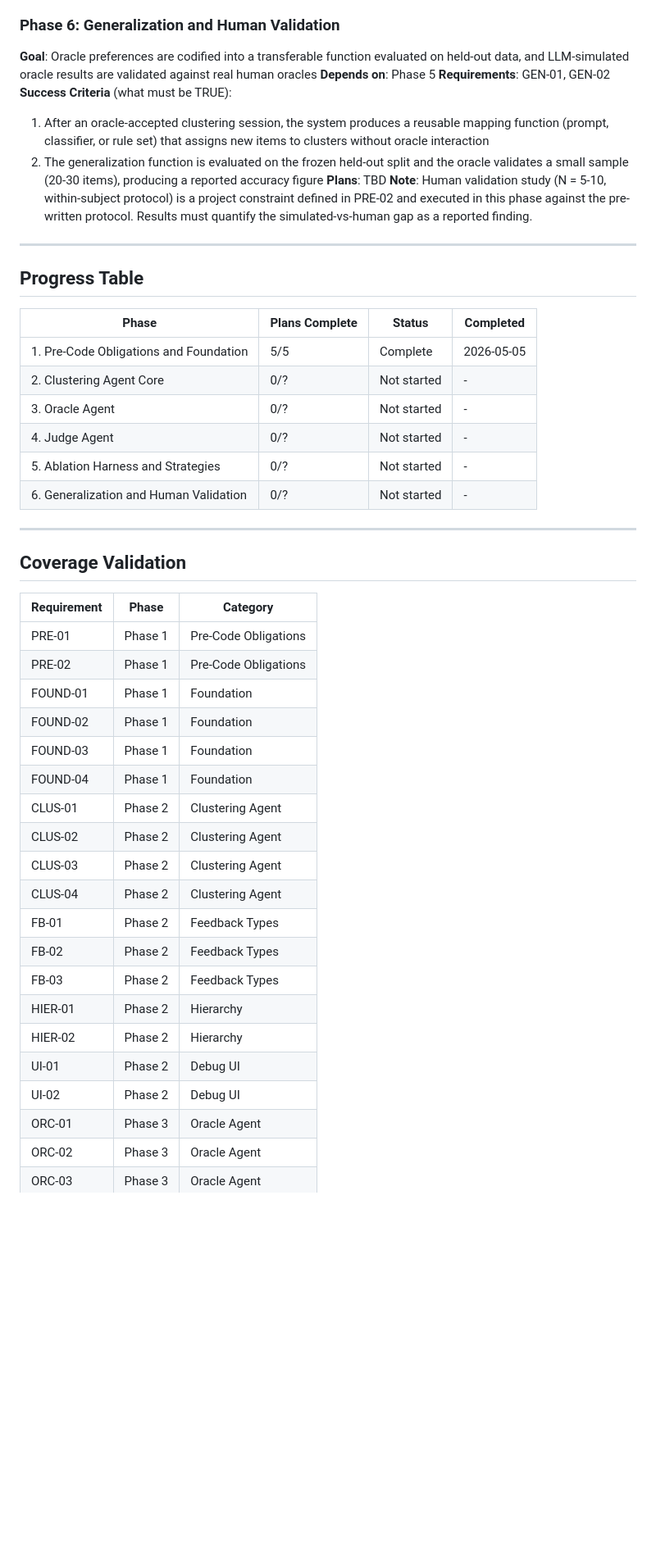
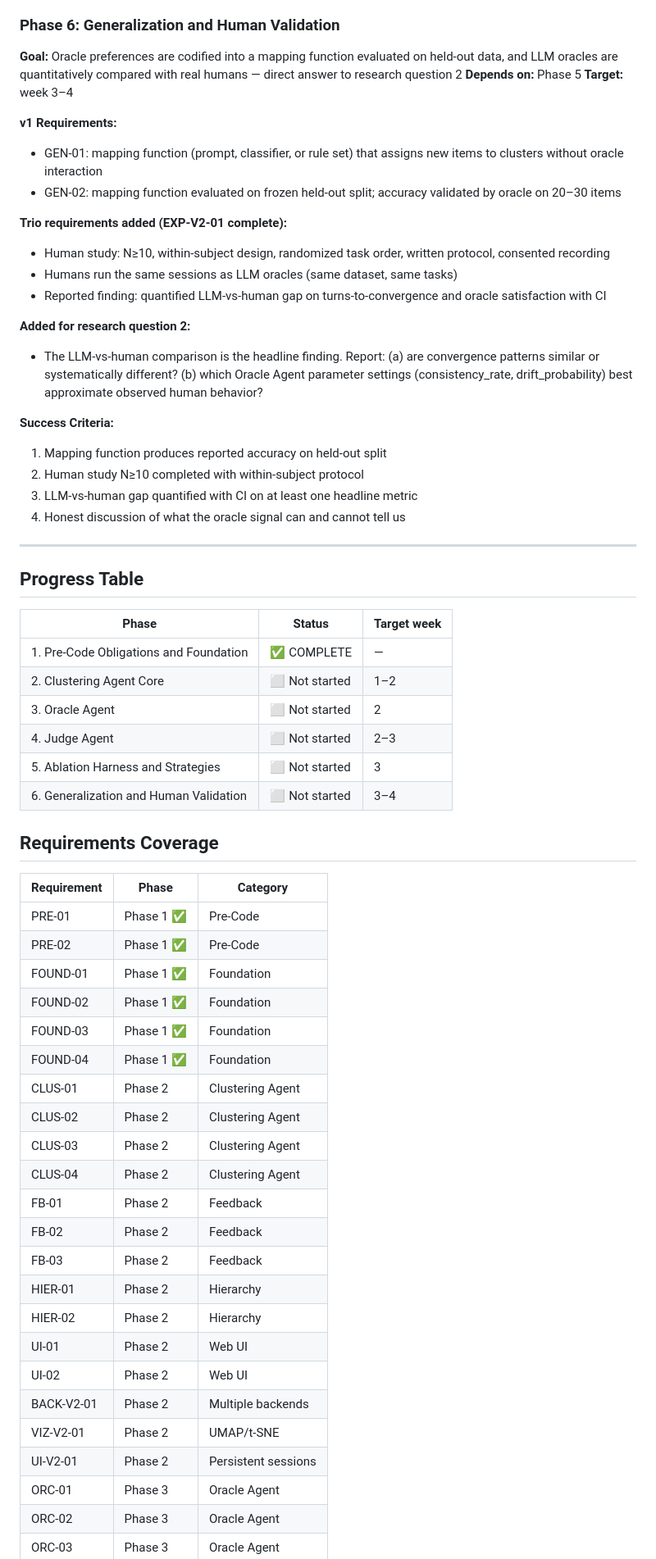
Before and after one commit to Giambac/Large-Scale-Progetto, a Markdown page: .planning/ROADMAP.md, the part around one of its changes. Shown at 82% size. Rendered like a GitHub page; blank space fills up the shorter version.

```diff
--- a/.planning/ROADMAP.md
+++ b/.planning/ROADMAP.md
@@ -87,50 +144,65 @@ Plans:
 
 ### Phase 6: Generalization and Human Validation
-**Goal**: Oracle preferences are codified into a transferable function evaluated on held-out data, and LLM-simulated oracle results are validated against real human oracles
-**Depends on**: Phase 5
-**Requirements**: GEN-01, GEN-02
-**Success Criteria** (what must be TRUE):
-  1. After an oracle-accepted clustering session, the system produces a reusable mapping function (prompt, classifier, or rule set) that assigns new items to clusters without oracle interaction
-  2. The generalization function is evaluated on the frozen held-out split and the oracle validates a small sample (20-30 items), producing a reported accuracy figure
-**Plans**: TBD
-**Note**: Human validation study (N = 5-10, within-subject protocol) is a project constraint defined in PRE-02 and executed in this phase against the pre-written protocol. Results must quantify the simulated-vs-human gap as a reported finding.
+**Goal:** Oracle preferences are codified into a mapping function evaluated on held-out data, and LLM oracles are quantitatively compared with real humans — direct answer to research question 2
+**Depends on:** Phase 5
+**Target:** week 3–4
+
+**v1 Requirements:**
+- GEN-01: mapping function (prompt, classifier, or rule set) that assigns new items to clusters without oracle interaction
+- GEN-02: mapping function evaluated on frozen held-out split; accuracy validated by oracle on 20–30 items
+
+**Trio requirements added (EXP-V2-01 complete):**
+- Human study: N≥10, within-subject design, randomized task order, written protocol, consented recording
+- Humans run the same sessions as LLM oracles (same dataset, same tasks)
+- Reported finding: quantified LLM-vs-human gap on turns-to-convergence and oracle satisfaction with CI
+
+**Added for research question 2:**
+- The LLM-vs-human comparison is the headline finding. Report: (a) are convergence patterns similar or systematically different? (b) which Oracle Agent parameter settings (consistency_rate, drift_probability) best approximate observed human behavior?
+
+**Success Criteria:**
+1. Mapping function produces reported accuracy on held-out split
+2. Human study N≥10 completed with within-subject protocol
+3. LLM-vs-human gap quantified with CI on at least one headline metric
+4. Honest discussion of what the oracle signal can and cannot tell us
 
 ---
 
 ## Progress Table
 
-| Phase | Plans Complete | Status | Completed |
-|-------|----------------|--------|-----------|
-| 1. Pre-Code Obligations and Foundation | 5/5 | Complete | 2026-05-05 |
-| 2. Clustering Agent Core | 0/? | Not started | - |
-| 3. Oracle Agent | 0/? | Not started | - |
-| 4. Judge Agent | 0/? | Not started | - |
-| 5. Ablation Harness and Strategies | 0/? | Not started | - |
-| 6. Generalization and Human Validation | 0/? | Not started | - |
+| Phase | Status | Target week |
+|-------|--------|-------------|
+| 1. Pre-Code Obligations and Foundation | ✅ COMPLETE | — |
+| 2. Clustering Agent Core | ⬜ Not started | 1–2 |
+| 3. Oracle Agent | ⬜ Not started | 2 |
+| 4. Judge Agent | ⬜ Not started | 2–3 |
+| 5. Ablation Harness and Strategies | ⬜ Not started | 3 |
+| 6. Generalization and Human Validation | ⬜ Not started | 3–4 |
 
----
 
-## Coverage Validation
+## Requirements Coverage
 
 | Requirement | Phase | Category |
 |-------------|-------|----------|
-| PRE-01 | Phase 1 | Pre-Code Obligations |
-| PRE-02 | Phase 1 | Pre-Code Obligations |
-| FOUND-01 | Phase 1 | Foundation |
-| FOUND-02 | Phase 1 | Foundation |
-| FOUND-03 | Phase 1 | Foundation |
-| FOUND-04 | Phase 1 | Foundation |
+| PRE-01 | Phase 1 ✅ | Pre-Code |
+| PRE-02 | Phase 1 ✅ | Pre-Code |
+| FOUND-01 | Phase 1 ✅ | Foundation |
+| FOUND-02 | Phase 1 ✅ | Foundation |
+| FOUND-03 | Phase 1 ✅ | Foundation |
+| FOUND-04 | Phase 1 ✅ | Foundation |
 | CLUS-01 | Phase 2 | Clustering Agent |
 | CLUS-02 | Phase 2 | Clustering Agent |
 | CLUS-03 | Phase 2 | Clustering Agent |
 | CLUS-04 | Phase 2 | Clustering Agent |
-| FB-01 | Phase 2 | Feedback Types |
-| FB-02 | Phase 2 | Feedback Types |
-| FB-03 | Phase 2 | Feedback Types |
+| FB-01 | Phase 2 | Feedback |
+| FB-02 | Phase 2 | Feedback |
+| FB-03 | Phase 2 | Feedback |
 | HIER-01 | Phase 2 | Hierarchy |
 | HIER-02 | Phase 2 | Hierarchy |
-| UI-01 | Phase 2 | Debug UI |
-| UI-02 | Phase 2 | Debug UI |
+| UI-01 | Phase 2 | Web UI |
+| UI-02 | Phase 2 | Web UI |
+| BACK-V2-01 | Phase 2 | Multiple backends |
+| VIZ-V2-01 | Phase 2 | UMAP/t-SNE |
+| UI-V2-01 | Phase 2 | Persistent sessions |
 | ORC-01 | Phase 3 | Oracle Agent |
 | ORC-02 | Phase 3 | Oracle Agent |
 | ORC-03 | Phase 3 | Oracle Agent |
```
Also changed, not shown: other parts of .planning/ROADMAP.md (+130 -70 lines).
